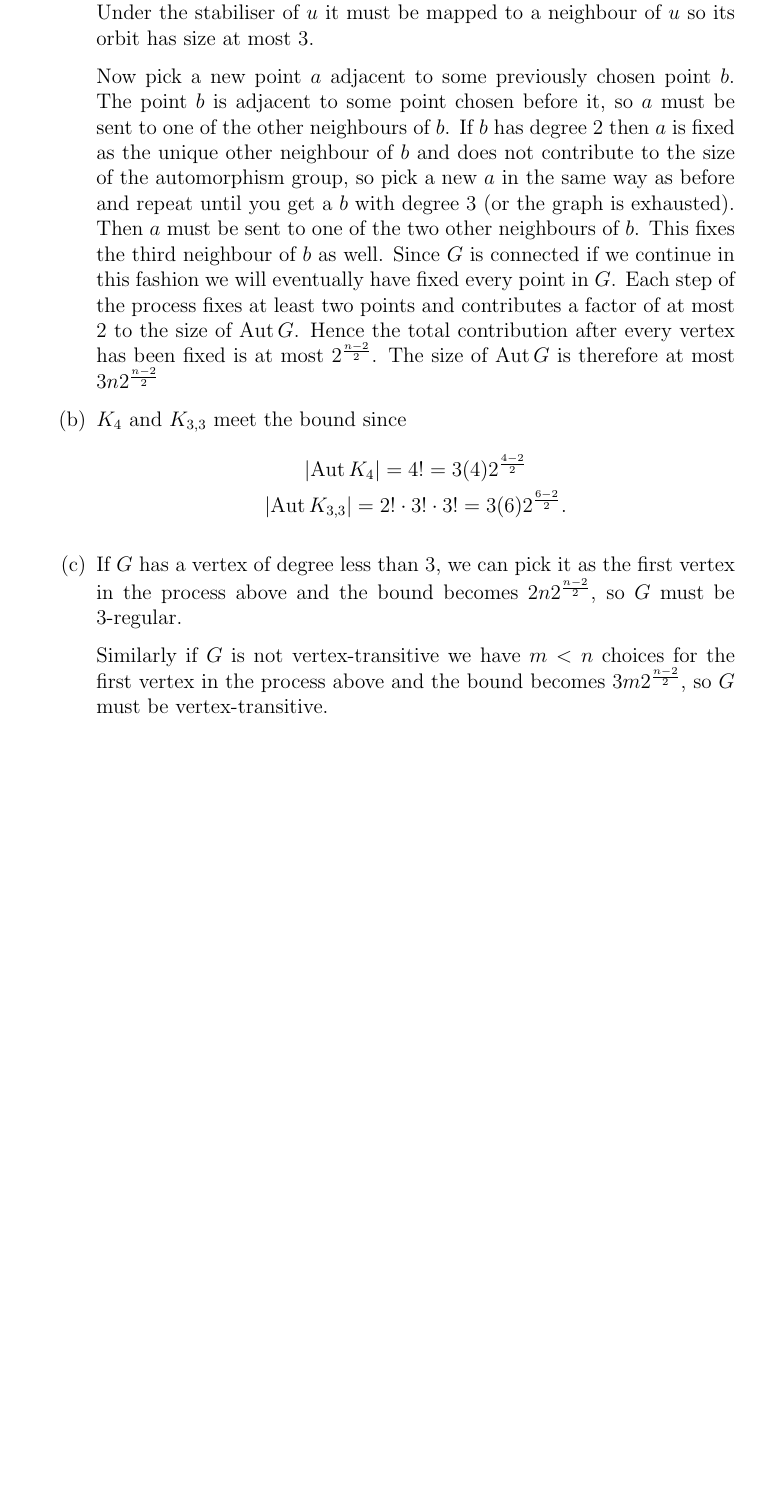
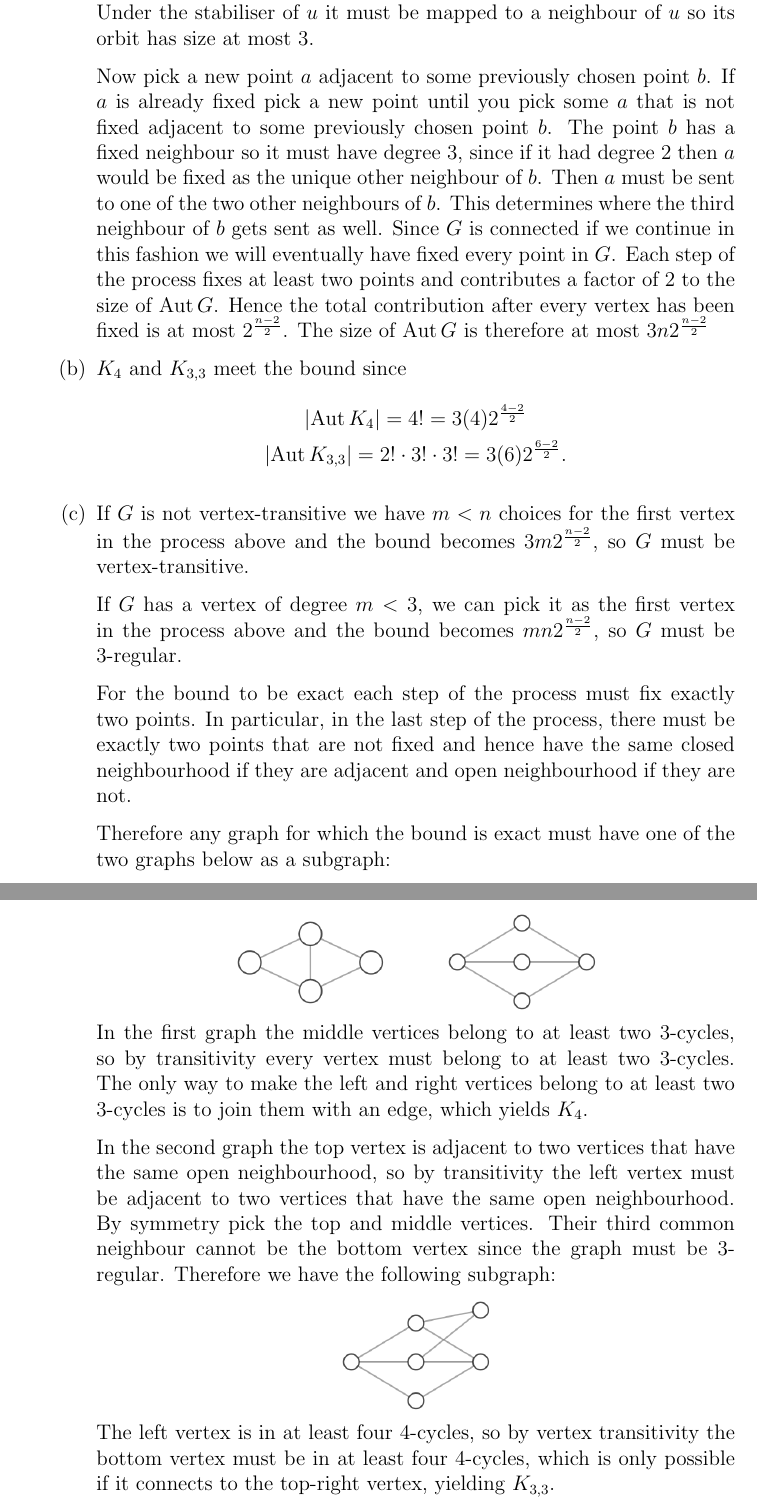
Before and after one commit to leifmetcalf/maths-715-assignment-2, a LaTeX document (main.tex): part of page 4 of 4 before the commit and two parts of pages 4 and 5 of 5 after it, the two joined at a grey line, cut so that both start at the same text, the shorter picture padded with empty space. Compiled offline with pdfLaTeX.

Commit message:
Updates from Overleaf

```diff
--- a/main.tex
+++ b/main.tex
@@ -125,7 +125,7 @@ which is integral only if \(a\) is 1, 2 or 4, which implies \(k\) is 3, 6 or 18.
 
 \item Pick a vertex \(u\) in \(G\). Its orbit has size \(n\). Pick a neighbour \(v\) of \(u\). Under the stabiliser of \(u\) it must be mapped to a neighbour of \(u\) so its orbit has size at most 3.
 
-Now pick a new point \(a\) adjacent to some previously chosen point \(b\). The point \(b\) is adjacent to some point chosen before it, so \(a\) must be sent to one of the other neighbours of \(b\). If \(b\) has degree \(2\) then \(a\) is fixed as the unique other neighbour of \(b\) and does not contribute to the size of the automorphism group, so pick a new \(a\) in the same way as before and repeat until you get a \(b\) with degree \(3\) (or the graph is exhausted). Then \(a\) must be sent to one of the two other neighbours of \(b\). This fixes the third neighbour of \(b\) as well. Since \(G\) is connected if we continue in this fashion we will eventually have fixed every point in \(G\). Each step of the process fixes at least two points and contributes a factor of at most 2 to the size of \(\aut G\). Hence the total contribution after every vertex has been fixed is at most \(2^{\frac{n-2}2}\). The size of \(\aut G\) is therefore at most \(3n2^{\frac{n-2}2}\)
+Now pick a new point \(a\) adjacent to some previously chosen point \(b\). If \(a\) is already fixed pick a new point until you pick some \(a\) that is not fixed adjacent to some previously chosen point \(b\). The point \(b\) has a fixed neighbour so it must have degree \(3\), since if it had degree \(2\) then \(a\) would be fixed as the unique other neighbour of \(b\). Then \(a\) must be sent to one of the two other neighbours of \(b\). This determines where the third neighbour of \(b\) gets sent as well. Since \(G\) is connected if we continue in this fashion we will eventually have fixed every point in \(G\). Each step of the process fixes at least two points and contributes a factor of 2 to the size of \(\aut G\). Hence the total contribution after every vertex has been fixed is at most \(2^{\frac{n-2}2}\). The size of \(\aut G\) is therefore at most \(3n2^{\frac{n-2}2}\)
 
 \item \(K_4\) and \(K_{3,3}\) meet the bound since
 \begin{gather*}
@@ -133,11 +133,23 @@ Now pick a new point \(a\) adjacent to some previously chosen point \(b\). The p
 \abs{\aut K_{3,3}}=2!\cdot3!\cdot3!=3(6)2^{\frac{6-2}2}.
 \end{gather*}
 
-\item If \(G\) has a vertex of degree less than 3, we can pick it as the first vertex in the process above and the bound becomes \(2n2^{\frac{n-2}2}\), so \(G\) must be 3-regular.
+\item If \(G\) is not vertex-transitive we have \(m<n\) choices for the first vertex in the process above and the bound becomes \(3m2^{\frac{n-2}2}\), so \(G\) must be vertex-transitive.
 
-Similarly if \(G\) is not vertex-transitive we have \(m<n\) choices for the first vertex in the process above and the bound becomes \(3m2^{\frac{n-2}2}\), so \(G\) must be vertex-transitive.
+If \(G\) has a vertex of degree \(m<3\), we can pick it as the first vertex in the process above and the bound becomes \(mn2^{\frac{n-2}2}\), so \(G\) must be 3-regular.
 
+For the bound to be exact each step of the process must fix exactly two points. In particular, in the last step of the process, there must be exactly two points that are not fixed and hence have the same closed neighbourhood if they are adjacent and open neighbourhood if they are not.
 
+Therefore any graph for which the bound is exact must have one of the two graphs below as a subgraph:
+\begin{center}
+\includegraphics[valign=c, width=3cm]{g}\hspace{3em}\includegraphics[valign=c, width=3cm]{k}
+\end{center}
+In the first graph the middle vertices belong to at least two 3-cycles, so by transitivity every vertex must belong to at least two 3-cycles. The only way to make the left and right vertices belong to at least two 3-cycles is to join them with an edge, which yields \(K_4\).
+
+In the second graph the top vertex is adjacent to two vertices that have the same open neighbourhood, so by transitivity the left vertex must be adjacent to two vertices that have the same open neighbourhood. By symmetry pick the top and middle vertices. Their third common neighbour cannot be the bottom vertex since the graph must be 3-regular. Therefore we have the following subgraph:
+\begin{center}
+\includegraphics[valign=c, width=3cm]{kl}
+\end{center}
+The left vertex is in at least four 4-cycles, so by vertex transitivity the bottom vertex must be in at least four 4-cycles, which is only possible if it connects to the top-right vertex, yielding \(K_{3,3}\).
 
 \end{enumerate}
 
```
Also changed, not shown: images/g.png (added), images/k.png (added), images/kl.png (added), main.tex (4 more changed lines).
